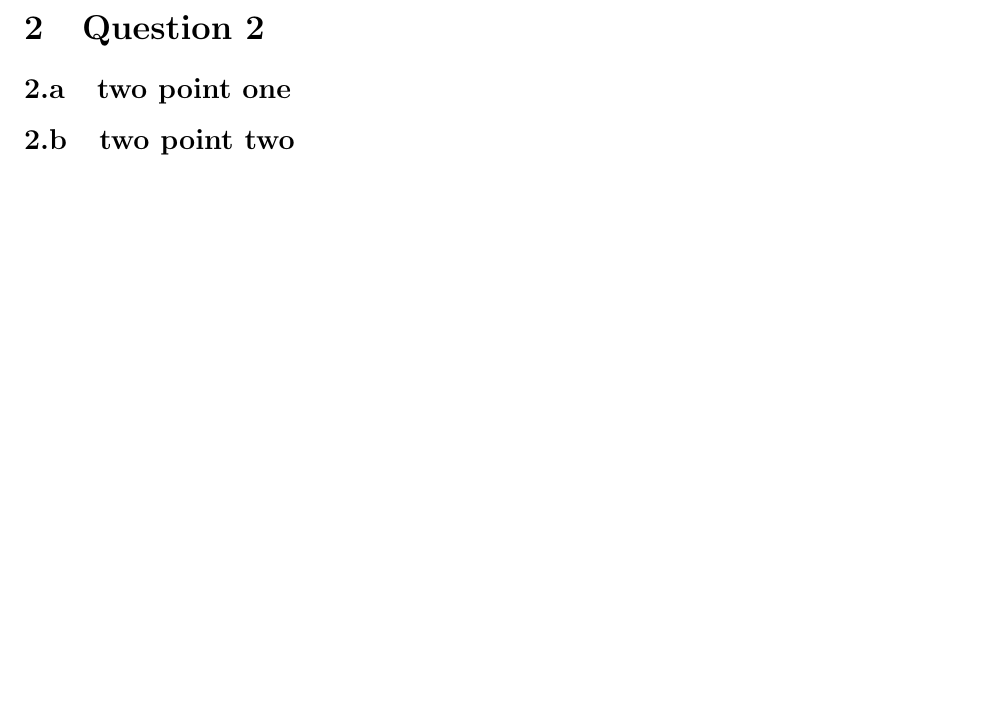
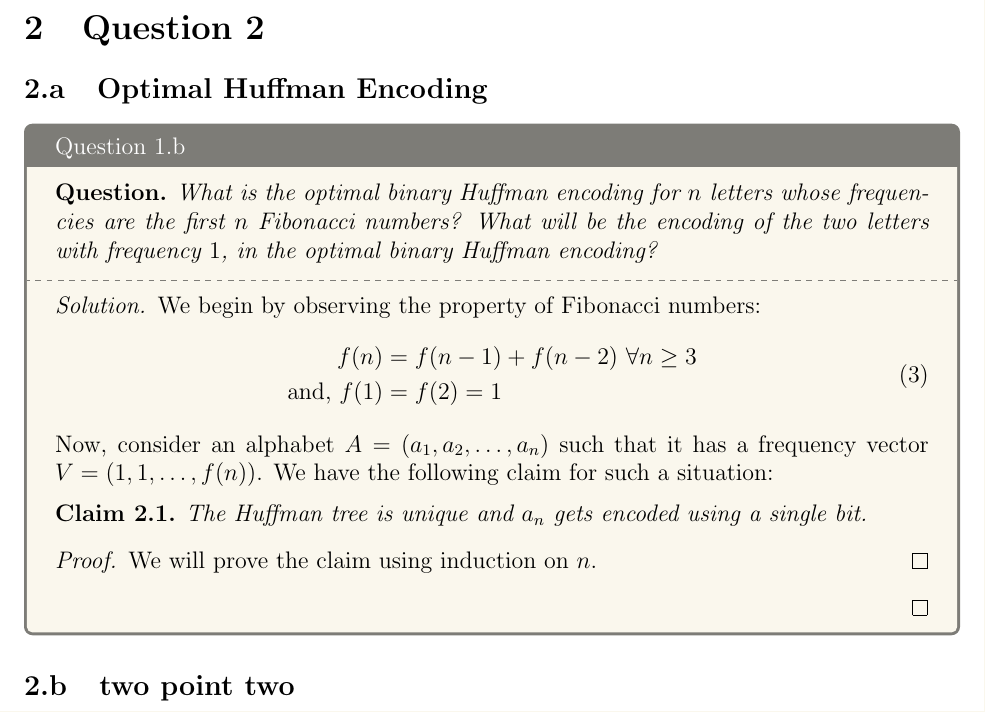
Before and after one commit to MallikaPrabhakar/COL351, a LaTeX problem sheet (Assignment1/main.tex, which reads Assignment1/2a.tex): part of page 5 of 5, cut so that both start at the same text, the shorter picture padded with empty space. Compiled offline with pdfLaTeX.

Commit message:
modified makefile and added basic structure for 2a

```diff
--- /dev/null
+++ b/Assignment1/2a.tex
@@ -0,0 +1,22 @@
+\begin{solution}{Question 1.b}
+    \begin{question}[]
+        What is the optimal binary Huffman encoding for $n$ letters whose frequencies are the first $n$ Fibonacci numbers? What will be the encoding of the two letters with frequency $1$, in the optimal binary Huffman encoding?
+    \end{question}
+    \tcblower{}
+    \begin{proof}[Solution]
+        We begin by observing the property of Fibonacci numbers:
+        \begin{equation}
+            \begin{split}
+                f(n)&=f(n-1)+f(n-2)\ \forall n\geq 3\\
+                \text{and, } f(1)&=f(2)=1
+            \end{split}
+        \end{equation}
+        Now, consider an alphabet $A=(a_1, a_2, \ldots,a_n)$ such that it has a frequency vector $V=(1, 1, \ldots, f(n))$. We have the following claim for such a situation:
+        \begin{claim}
+            The Huffman tree is unique and $a_n$ gets encoded using a single bit.
+        \end{claim}
+        \begin{proof}
+            We will prove the claim using induction on $n$.
+        \end{proof}
+    \end{proof}
+\end{solution}
--- a/Assignment1/main.tex
+++ b/Assignment1/main.tex
@@ -69,11 +69,8 @@ Let $G$ be an edge-weighted graph with $n$ vertices and $m$ edges satisfying the
 
 \section{Question 2}
 
-% --.---.---.---.---.---.---.---.---.---.---.---.---.---.---.---.---.---.---.---.---.---.--
-
-\subsection{two point one}
-
-% --.---.---.---.---.---.---.---.---.---.---.---.---.---.---.---.---.---.---.---.---.---.--
+\subsection{Optimal Huffman Encoding}
+\input{2a}
 
 \subsection{two point two}
 \input{2b.tex}
```
Also changed, not shown: Assignment1/1a.tex (+0 -19 lines), Assignment1/main.pdf, Assignment1/makefile.
